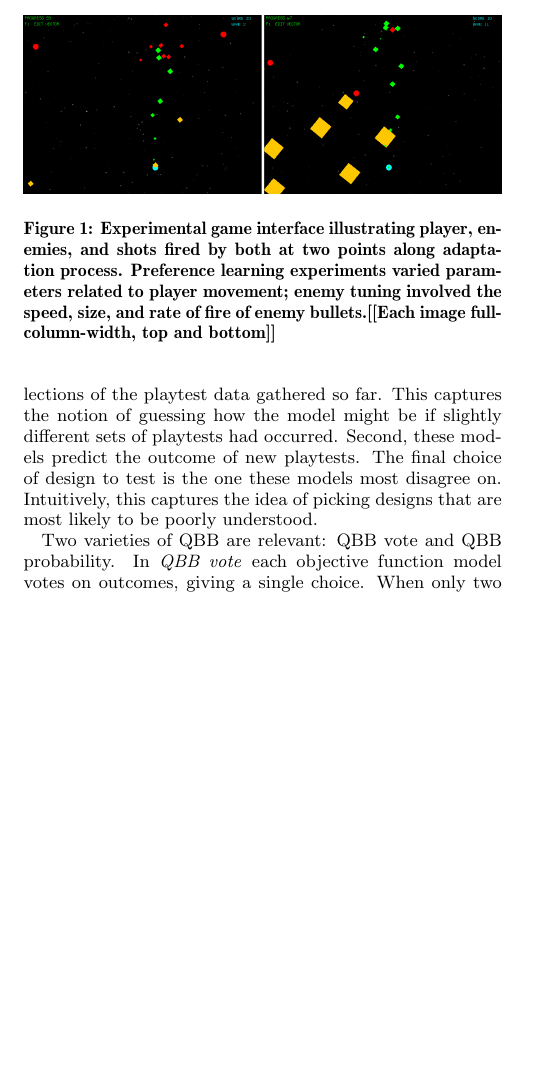
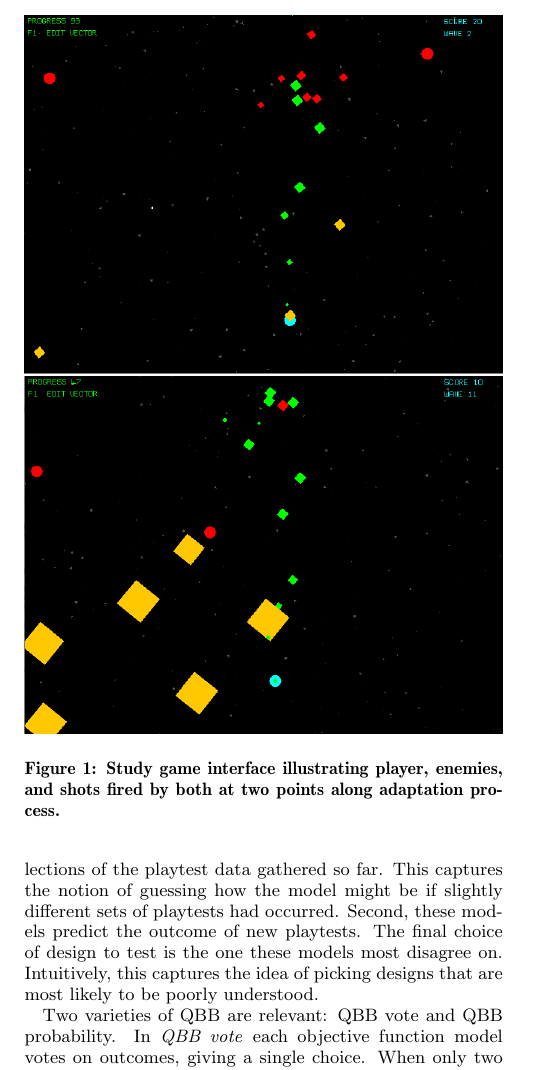
Before and after one commit to zookae/FDG2014_bullethell, a LaTeX paper (fdg2014_bullethell.tex): part of one column of page 3 of 8, cut so that both start at the same text, the shorter picture padded with empty space. Compiled offline with pdfLaTeX.

Commit message:
figure: side+side -> top+bottom

```diff
--- a/fdg2014_bullethell.tex
+++ b/fdg2014_bullethell.tex
@@ -255,8 +255,10 @@ The weights of all models are averaged and the point with lowest probability is
 
 \begin{figure}[t]
 \centering
-\includegraphics[width=1\linewidth]{./bullethell_sidebyside}
-\caption{Experimental game interface illustrating player, enemies, and shots fired by both at two points along adaptation process. Preference learning experiments varied parameters related to player movement; enemy tuning involved the speed, size, and rate of fire of enemy bullets.\mytodo{Each image full-column-width, top and bottom}}
+%\includegraphics[width=1\linewidth]{./bullethell_sidebyside}
+\includegraphics[width=1\linewidth]{./bullethell_topbybottom}
+\caption{Study game interface illustrating player, enemies, and shots fired by both at two points along adaptation process.}
+%Preference learning experiments varied parameters related to player movement; enemy tuning involved the speed, size, and rate of fire of enemy bullets.
 \label{fig:shmup}
 \end{figure}
 
```
Also changed, not shown: bullethell_topbybottom.png (added), fdg2014_bullethell.pdf, 3 other files.
